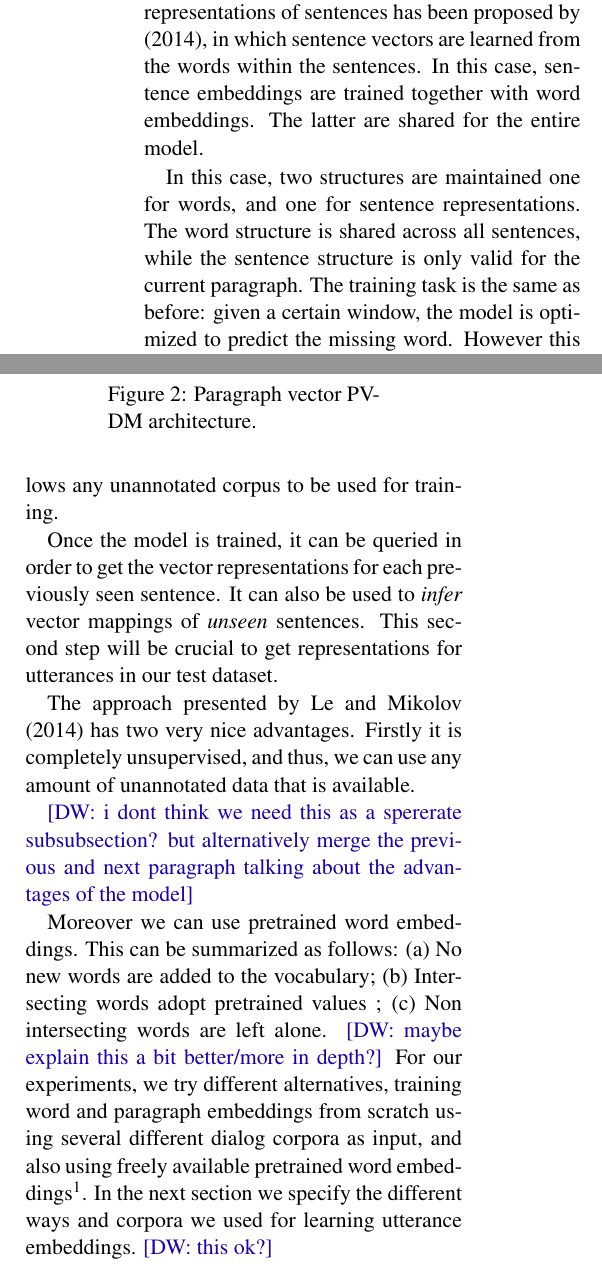
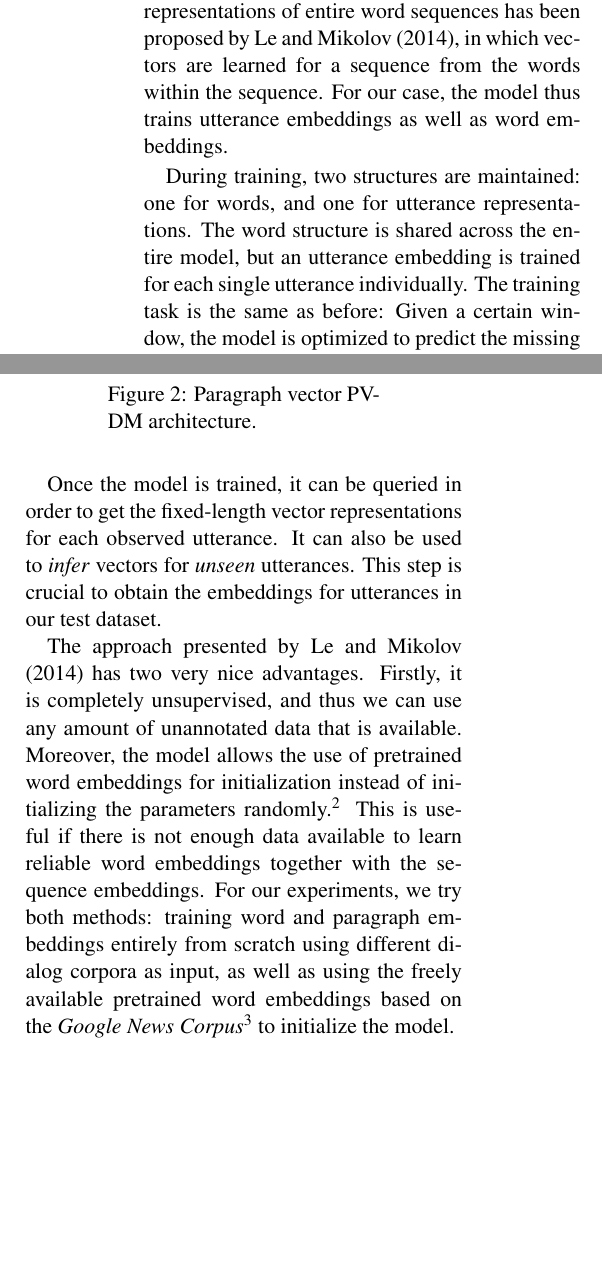
Before and after one commit to mrmutator/COP_Project, a LaTeX paper (report/report.tex, which reads report/utt2vec.tex): two parts of the columns of page 3 of 6, joined at a grey line, cut so that both start at the same text, the shorter picture padded with empty space. Compiled offline with pdfLaTeX.

Commit message:
Some rephrasing, tidying up.

```diff
--- a/report/utt2vec.tex
+++ b/report/utt2vec.tex
@@ -25,8 +28,17 @@ Originally, these networks had two main architectures, know as \emph{Continuous-
-The approach from \newcite{mikolov2013efficient} is no longer feasible on a sentence level, as the vocabulary of all observed sentences is larger \david{isn't it infinitely large? as we can construct a sentence of any lenght?} than the word-based vocabulary leading to sparse contexts. Therefore, a slightly different neural network approach for learning representations of sentences has been proposed by \shortcite{le2014distributed}, in which sentence vectors are learned from the words within the sentences. In this case, sentence embeddings are trained together with word embeddings. The latter are shared for the entire model.
+\subsection{Utterance embeddings}
+The approach from \newcite{mikolov2013efficient} is no longer feasible on a level for word sequences such as entire utterances, as the vocabulary of all possible utterances  is infinitely large, as we can construct utterances of any length.
+In order to overcome this sparsity problem, a slightly different framework called \emph{paragraph2vec}\footnote{Note that despite its name, the framework is able to learn embeddings for entire word sequences of any length like sentences, paragraphs or entire documents.} for learning representations of entire word sequences has been proposed by \newcite{le2014distributed}, in which vectors are learned for a sequence from the words within the sequence.
+For our case, the model thus trains utterance embeddings as well as word embeddings.
+%The latter are shared for the entire model.
 
-In this case, two structures are maintained one for words, and one for sentence representations. The word structure is shared across all sentences, while the sentence structure is only valid for the current paragraph. The training task is the same as before: given a certain window, the model is optimized to predict the missing word. However this time, the context representation is constructed using the individual word vectors together with the paragraph vector. This training schema is called \emph{Paragraph Vector Distributed memory (PV-DM)}, and it is the one we use to train our model. Figure~\ref{fig:p2v_arq} shows the \emph{PV-DM} architecture.
+During training, two structures are maintained: one for words, and one for utterance representations.
+The word structure is shared across the entire model, but an utterance embedding is trained for each single utterance individually.
+The training task is the same as before: Given a certain window, the model is optimized to predict the missing word.
+However this time, the context representation is constructed using the individual word vectors together with the utterance vector.
+This training schema is called \emph{Paragraph Vector Distributed memory (PV-DM)}.  Figure~\ref{fig:p2v_arq} shows the \emph{PV-DM} architecture.
 
-This model makes it possible to map word sequences of any length to vectors of fixed dimensionality. Moreover, its unsupervised nature allows any unannotated corpus to be used for training.
+%This model makes it possible to infer vectors of fixed dimensionality for (unseen) utterances of any length.
+%Its unsupervised nature permits any unannotated corpus to be used for training.
 
 %\david{as the paragraphs above might be the complicated part of our research we should spend some time getting this as clear and readable as possible}
 
@@ -41,12 +53,12 @@ This model makes it possible to map word sequences of any length to vectors of f
 \end{minipage}
 \end{figure}
 
-Once the model is trained, it can be queried in order to get the vector representations for each previously seen sentence. It can also be used to \emph{infer} vector mappings of \emph{unseen} sentences. This second step will be crucial to get representations for utterances in our test dataset.
+Once the model is trained, it can be queried in order to get the fixed-length vector representations for each observed utterance.
+It can also be used to \emph{infer} vectors for \emph{unseen} utterances.
+This step is crucial to obtain the embeddings for utterances in our test dataset.
 
-The approach presented by \newcite{le2014distributed} has two very nice advantages. Firstly it is completely unsupervised, and thus, we can use any amount of unannotated data that is available.
-
-%\subsubsection*{Word2vec pretrained vectors}
-\david{i dont think we need this as a spererate subsubsection? but alternatively merge the previous and next paragraph talking about the advantages of the model}
-
-Moreover we can use pretrained word embeddings. This can be summarized as follows: (a) No new words are added to the vocabulary; (b) Intersecting words adopt pretrained values ; (c) Non intersecting words are left alone. \david{maybe explain this a bit better/more in depth?}
-For our experiments, we try different alternatives, training word and paragraph embeddings from scratch using several different dialog corpora as input, and also using freely available pretrained word embeddings\footnote{\url{https://code.google.com/p/word2vec/}}. In the next section we specify the different ways and corpora we used for learning utterance embeddings. \david{this ok?}
+The approach presented by \newcite{le2014distributed} has two very nice advantages.
+Firstly, it is completely unsupervised, and thus we can use any amount of unannotated data that is available.
+Moreover, the model allows the use of pretrained word embeddings for initialization instead of initializing the parameters randomly.\footnote{Words that are not found in the pretrained model are still initialized randomly.}
+This is useful if there is not enough data available to learn reliable word embeddings together with the sequence embeddings.
+For our experiments, we try both methods: training word and paragraph embeddings entirely from scratch using different dialog corpora as input, as well as using the freely available pretrained word embeddings based on the \emph{Google News Corpus}\footnote{\url{https://code.google.com/p/word2vec/}} to initialize the model.
```
Also changed, not shown: report/introduction.tex (+14 -7 lines), report/utt2vec.tex (11 more changed lines).
